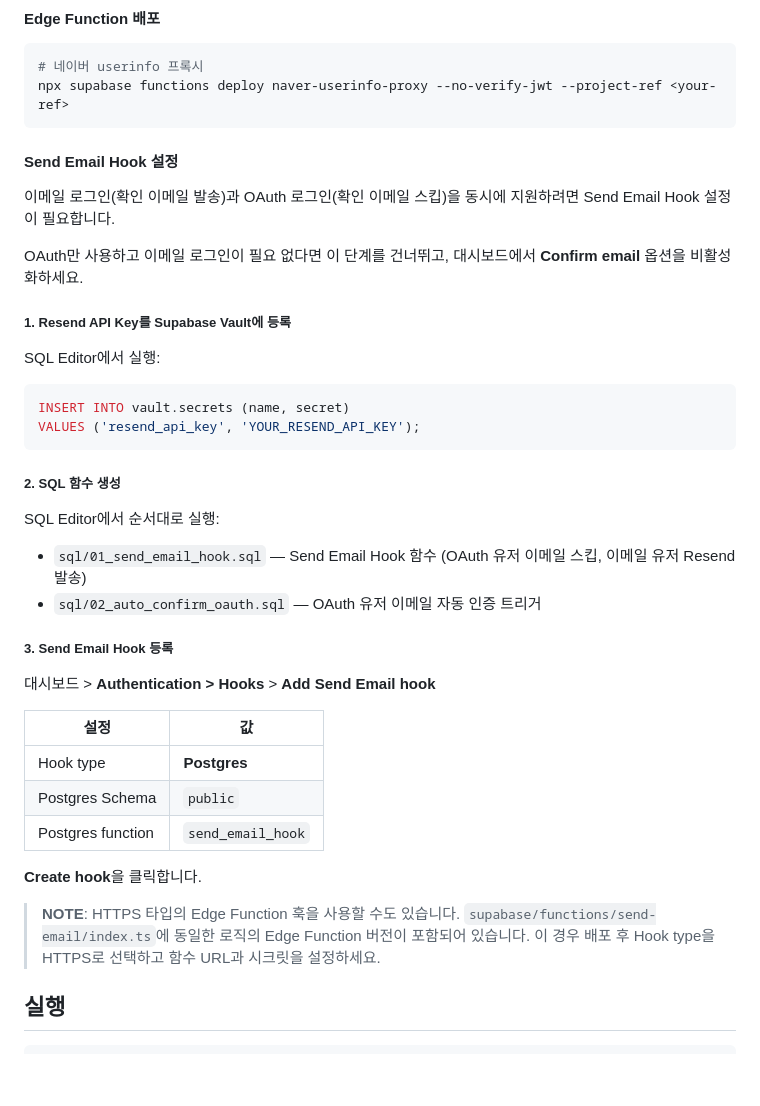
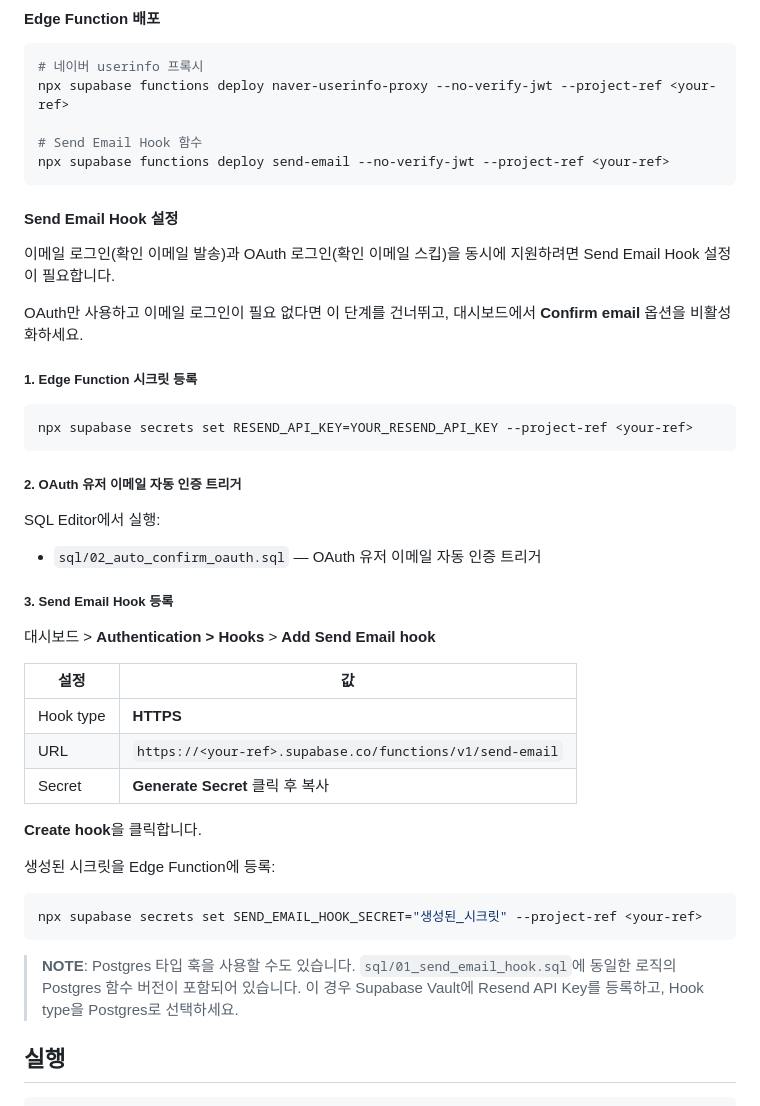
Before and after one commit to j-token/supabase-custom-oauth-test, a Markdown page: README.md, the part around the change. GitHub-like rendering; blank space fills up the shorter version.

Commit message:
docs: Send Email Hook을 Edge Function(HTTPS) 방식으로 기본 변경
Vault 기반 Postgres 훅 대신 Edge Function 시크릿 기반 HTTPS 훅을
기본 가이드로 변경. Postgres 방식은 대안으로 안내.

Co-Authored-By: Claude Opus 4.6 <noreply@anthropic.com>

````diff
--- a/README.md
+++ b/README.md
@@ -82,6 +82,9 @@ http://localhost:3000/auth-callback.html
 ```bash
 # 네이버 userinfo 프록시
 npx supabase functions deploy naver-userinfo-proxy --no-verify-jwt --project-ref <your-ref>
+
+# Send Email Hook 함수
+npx supabase functions deploy send-email --no-verify-jwt --project-ref <your-ref>
 ```
 
 #### Send Email Hook 설정
@@ -90,20 +93,16 @@ npx supabase functions deploy naver-userinfo-proxy --no-verify-jwt --project-ref
 
 OAuth만 사용하고 이메일 로그인이 필요 없다면 이 단계를 건너뛰고, 대시보드에서 **Confirm email** 옵션을 비활성화하세요.
 
-##### 1. Resend API Key를 Supabase Vault에 등록
+##### 1. Edge Function 시크릿 등록
+
+```bash
+npx supabase secrets set RESEND_API_KEY=YOUR_RESEND_API_KEY --project-ref <your-ref>
+```
+
+##### 2. OAuth 유저 이메일 자동 인증 트리거
 
 SQL Editor에서 실행:
 
-```sql
-INSERT INTO vault.secrets (name, secret)
-VALUES ('resend_api_key', 'YOUR_RESEND_API_KEY');
-```
-
-##### 2. SQL 함수 생성
-
-SQL Editor에서 순서대로 실행:
-
-- `sql/01_send_email_hook.sql` — Send Email Hook 함수 (OAuth 유저 이메일 스킵, 이메일 유저 Resend 발송)
 - `sql/02_auto_confirm_oauth.sql` — OAuth 유저 이메일 자동 인증 트리거
 
 ##### 3. Send Email Hook 등록
@@ -112,15 +111,21 @@ SQL Editor에서 순서대로 실행:
 
 | 설정 | 값 |
 |---|---|
-| Hook type | **Postgres** |
-| Postgres Schema | `public` |
-| Postgres function | `send_email_hook` |
+| Hook type | **HTTPS** |
+| URL | `https://<your-ref>.supabase.co/functions/v1/send-email` |
+| Secret | **Generate Secret** 클릭 후 복사 |
 
 **Create hook**을 클릭합니다.
 
-> **NOTE**: HTTPS 타입의 Edge Function 훅을 사용할 수도 있습니다.
-> `supabase/functions/send-email/index.ts`에 동일한 로직의 Edge Function 버전이 포함되어 있습니다.
-> 이 경우 배포 후 Hook type을 HTTPS로 선택하고 함수 URL과 시크릿을 설정하세요.
+생성된 시크릿을 Edge Function에 등록:
+
+```bash
+npx supabase secrets set SEND_EMAIL_HOOK_SECRET="생성된_시크릿" --project-ref <your-ref>
+```
+
+> **NOTE**: Postgres 타입 훅을 사용할 수도 있습니다.
+> `sql/01_send_email_hook.sql`에 동일한 로직의 Postgres 함수 버전이 포함되어 있습니다.
+> 이 경우 Supabase Vault에 Resend API Key를 등록하고, Hook type을 Postgres로 선택하세요.
 
 ## 실행
 
````
